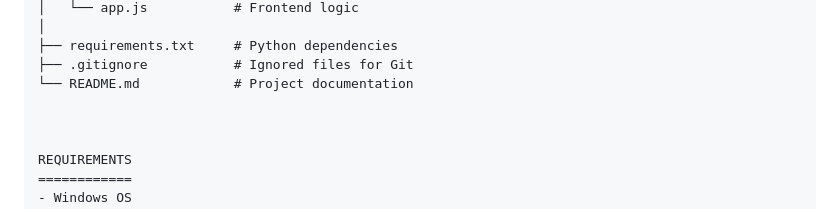
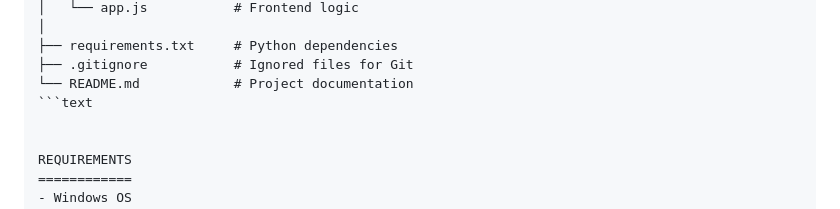
Before and after one commit to amarkant3694/WindowsManager, a Markdown page: README.md, the part around the change. Rendered like a GitHub page.

Commit message:
File modified

````diff
--- a/README.md
+++ b/README.md
@@ -43,7 +43,7 @@ Project/
 ├── requirements.txt     # Python dependencies
 ├── .gitignore           # Ignored files for Git
 └── README.md            # Project documentation
-
+```text
 
 
 REQUIREMENTS
````
